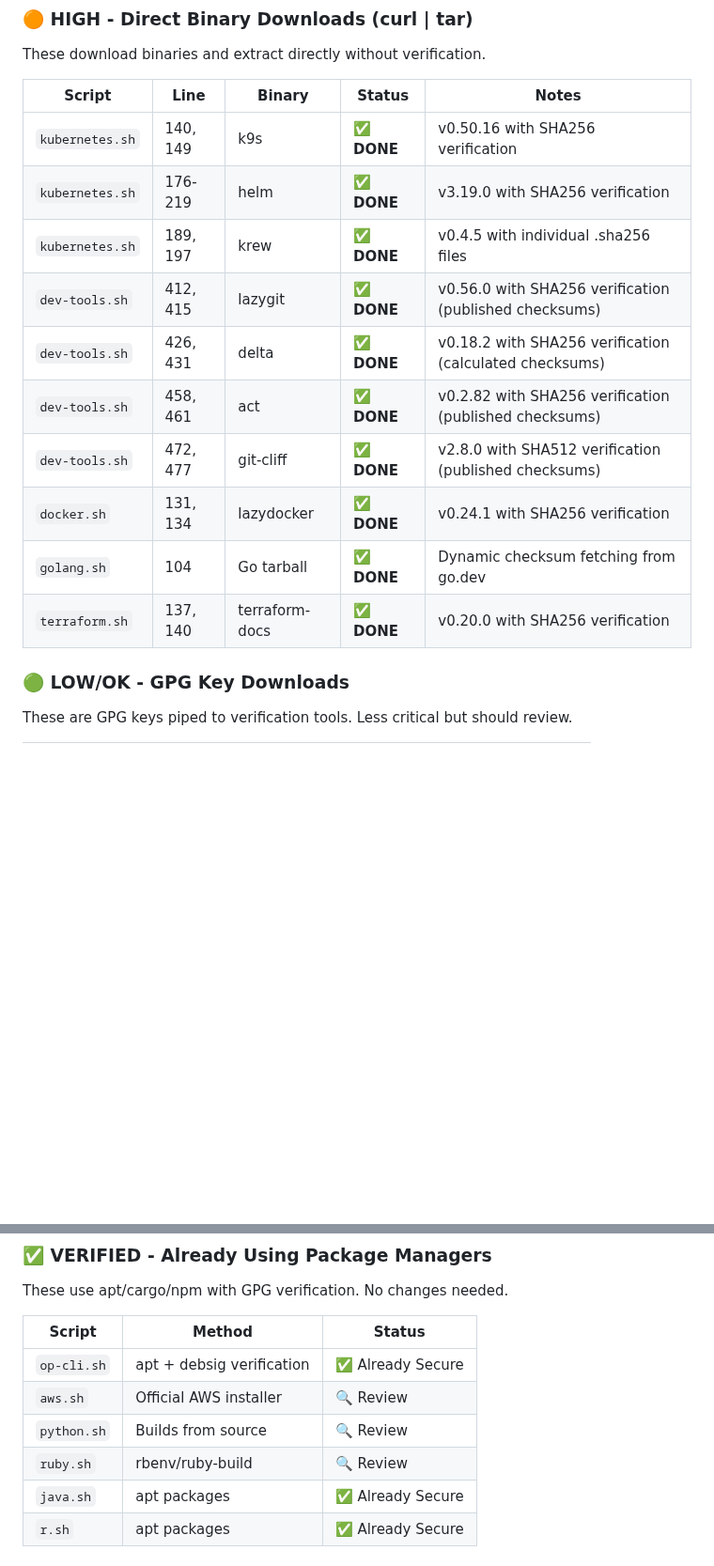
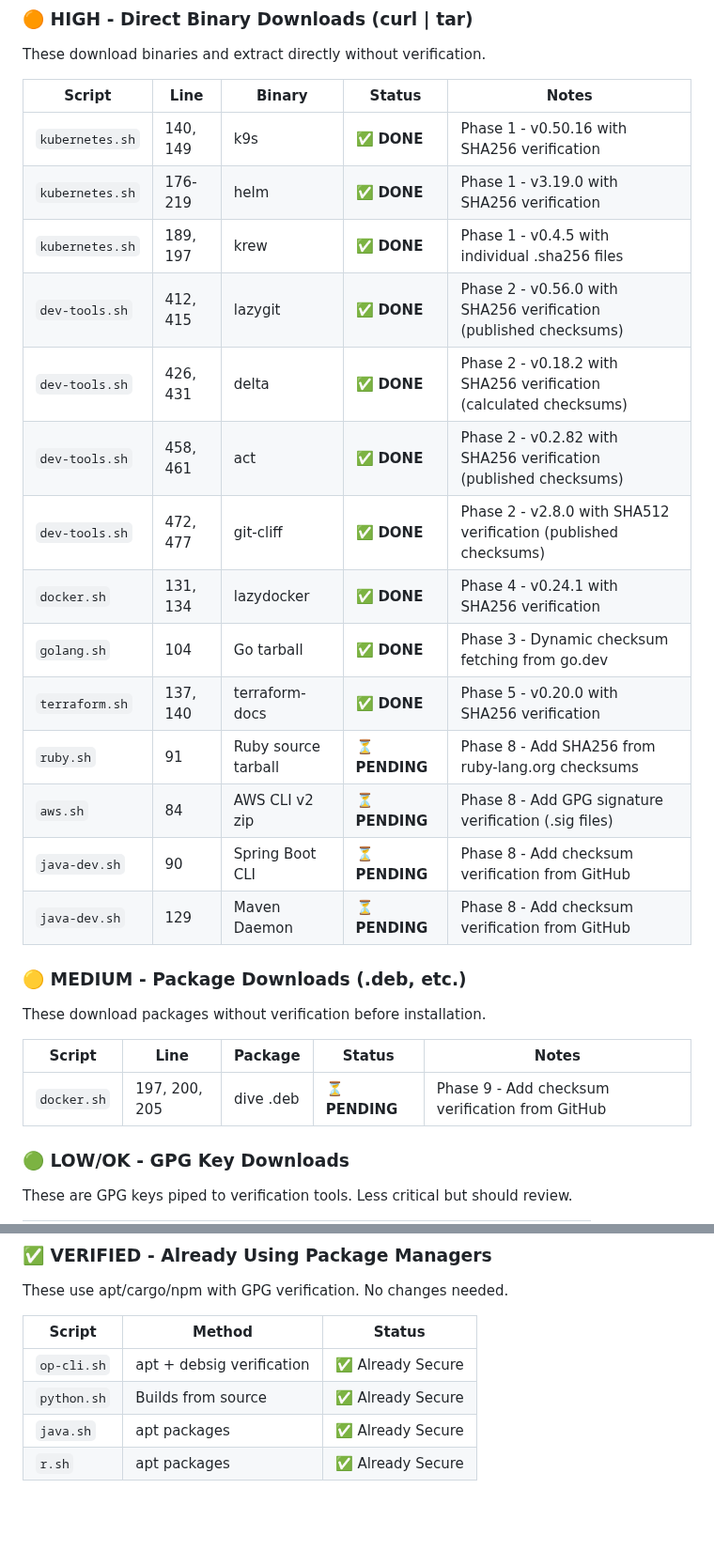
Before and after one commit to joshjhall/containers, a Markdown page: docs/checksum-verification-inventory.md, 2 parts joined by grey strips. Shown at 94% size. GitHub-like rendering; blank space fills up the shorter version.

```diff
--- a/docs/checksum-verification-inventory.md
+++ b/docs/checksum-verification-inventory.md
@@ -23,16 +23,27 @@ These download binaries and extract directly without verification.
 
 | Script | Line | Binary | Status | Notes |
 |--------|------|--------|--------|-------|
-| `kubernetes.sh` | 140, 149 | k9s | ✅ **DONE** | v0.50.16 with SHA256 verification |
-| `kubernetes.sh` | 176-219 | helm | ✅ **DONE** | v3.19.0 with SHA256 verification |
-| `kubernetes.sh` | 189, 197 | krew | ✅ **DONE** | v0.4.5 with individual .sha256 files |
-| `dev-tools.sh` | 412, 415 | lazygit | ✅ **DONE** | v0.56.0 with SHA256 verification (published checksums) |
-| `dev-tools.sh` | 426, 431 | delta | ✅ **DONE** | v0.18.2 with SHA256 verification (calculated checksums) |
-| `dev-tools.sh` | 458, 461 | act | ✅ **DONE** | v0.2.82 with SHA256 verification (published checksums) |
-| `dev-tools.sh` | 472, 477 | git-cliff | ✅ **DONE** | v2.8.0 with SHA512 verification (published checksums) |
-| `docker.sh` | 131, 134 | lazydocker | ✅ **DONE** | v0.24.1 with SHA256 verification |
-| `golang.sh` | 104 | Go tarball | ✅ **DONE** | Dynamic checksum fetching from go.dev |
-| `terraform.sh` | 137, 140 | terraform-docs | ✅ **DONE** | v0.20.0 with SHA256 verification |
+| `kubernetes.sh` | 140, 149 | k9s | ✅ **DONE** | Phase 1 - v0.50.16 with SHA256 verification |
+| `kubernetes.sh` | 176-219 | helm | ✅ **DONE** | Phase 1 - v3.19.0 with SHA256 verification |
+| `kubernetes.sh` | 189, 197 | krew | ✅ **DONE** | Phase 1 - v0.4.5 with individual .sha256 files |
+| `dev-tools.sh` | 412, 415 | lazygit | ✅ **DONE** | Phase 2 - v0.56.0 with SHA256 verification (published checksums) |
+| `dev-tools.sh` | 426, 431 | delta | ✅ **DONE** | Phase 2 - v0.18.2 with SHA256 verification (calculated checksums) |
+| `dev-tools.sh` | 458, 461 | act | ✅ **DONE** | Phase 2 - v0.2.82 with SHA256 verification (published checksums) |
+| `dev-tools.sh` | 472, 477 | git-cliff | ✅ **DONE** | Phase 2 - v2.8.0 with SHA512 verification (published checksums) |
+| `docker.sh` | 131, 134 | lazydocker | ✅ **DONE** | Phase 4 - v0.24.1 with SHA256 verification |
+| `golang.sh` | 104 | Go tarball | ✅ **DONE** | Phase 3 - Dynamic checksum fetching from go.dev |
+| `terraform.sh` | 137, 140 | terraform-docs | ✅ **DONE** | Phase 5 - v0.20.0 with SHA256 verification |
+| `ruby.sh` | 91 | Ruby source tarball | ⏳ **PENDING** | Phase 8 - Add SHA256 from ruby-lang.org checksums |
+| `aws.sh` | 84 | AWS CLI v2 zip | ⏳ **PENDING** | Phase 8 - Add GPG signature verification (.sig files) |
+| `java-dev.sh` | 90 | Spring Boot CLI | ⏳ **PENDING** | Phase 8 - Add checksum verification from GitHub |
+| `java-dev.sh` | 129 | Maven Daemon | ⏳ **PENDING** | Phase 8 - Add checksum verification from GitHub |
+
+### 🟡 MEDIUM - Package Downloads (.deb, etc.)
+These download packages without verification before installation.
+
+| Script | Line | Package | Status | Notes |
+|--------|------|---------|--------|-------|
+| `docker.sh` | 197, 200, 205 | dive .deb | ⏳ **PENDING** | Phase 9 - Add checksum verification from GitHub |
 
 ### 🟢 LOW/OK - GPG Key Downloads
 These are GPG keys piped to verification tools. Less critical but should review.
@@ -48,9 +59,7 @@ These use apt/cargo/npm with GPG verification. No changes needed.
 | Script | Method | Status |
 |--------|--------|--------|
 | `op-cli.sh` | apt + debsig verification | ✅ Already Secure |
-| `aws.sh` | Official AWS installer | 🔍 Review |
-| `python.sh` | Builds from source | 🔍 Review |
-| `ruby.sh` | rbenv/ruby-build | 🔍 Review |
+| `python.sh` | Builds from source | ✅ Already Secure |
 | `java.sh` | apt packages | ✅ Already Secure |
 | `r.sh` | apt packages | ✅ Already Secure |
 
```
Also changed, not shown: other parts of docs/checksum-verification-inventory.md (+107 -16 lines).
